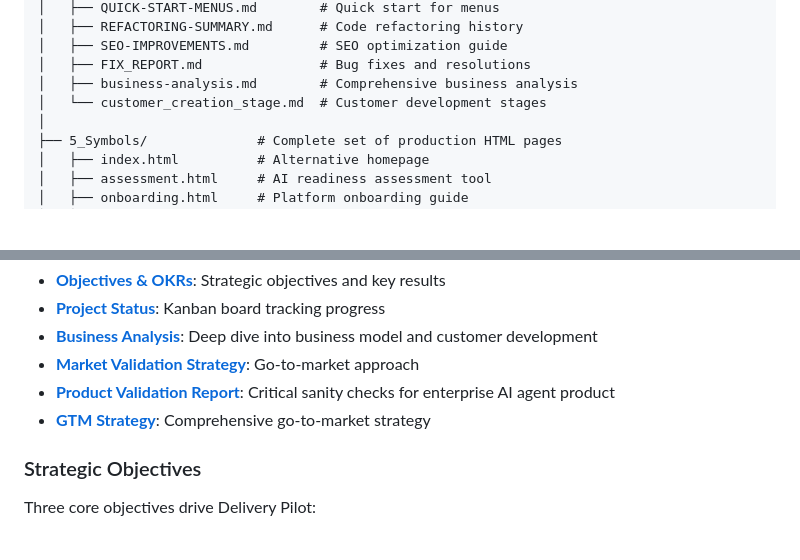
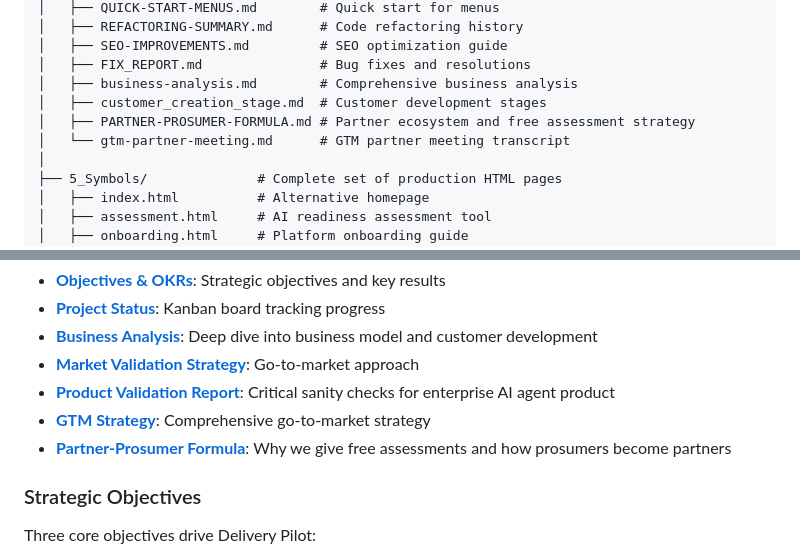
Before and after one commit to rifaterdemsahin/delivery-pilot-web, a Markdown page: README.md, 2 parts joined by grey strips. GitHub-like rendering; blank space fills up the shorter version.

Commit message:
Update README to reference new partner-prosumer formula document
Co-authored-by: rifaterdemsahin <5270036+rifaterdemsahin@users.noreply.github.com>

```diff
--- a/README.md
+++ b/README.md
@@ -167,7 +167,9 @@ delivery-pilot-web/
 │   ├── SEO-IMPROVEMENTS.md         # SEO optimization guide
 │   ├── FIX_REPORT.md               # Bug fixes and resolutions
 │   ├── business-analysis.md        # Comprehensive business analysis
-│   └── customer_creation_stage.md  # Customer development stages
+│   ├── customer_creation_stage.md  # Customer development stages
+│   ├── PARTNER-PROSUMER-FORMULA.md # Partner ecosystem and free assessment strategy
+│   └── gtm-partner-meeting.md      # GTM partner meeting transcript
 │
 ├── 5_Symbols/              # Complete set of production HTML pages
 │   ├── index.html          # Alternative homepage
@@ -390,6 +392,7 @@ This project includes comprehensive strategic documentation:
 - **[Market Validation Strategy](MARKET-VALIDATION-STRATEGY.md)**: Go-to-market approach
 - **[Product Validation Report](SANITY-CHECK-PRODUCT-VALIDATION-REPORT.md)**: Critical sanity checks for enterprise AI agent product
 - **[GTM Strategy](resources/gtm-strategy.md)**: Comprehensive go-to-market strategy
+- **[Partner-Prosumer Formula](4_formula/PARTNER-PROSUMER-FORMULA.md)**: Why we give free assessments and how prosumers become partners
 
 ### Strategic Objectives
 
```
